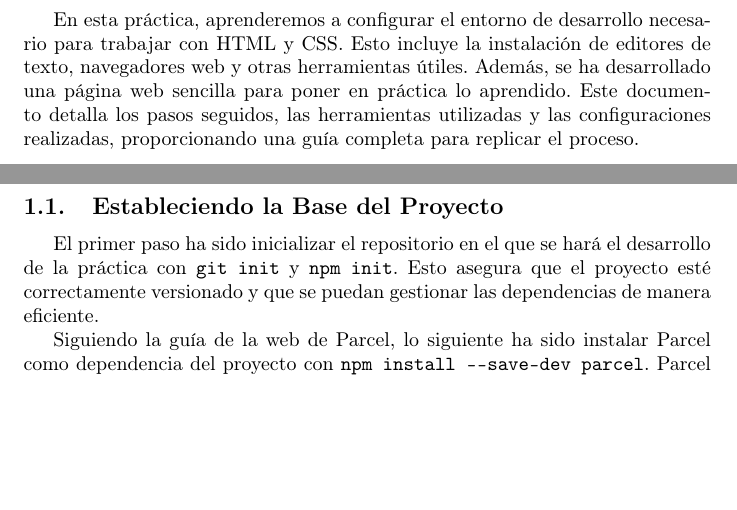
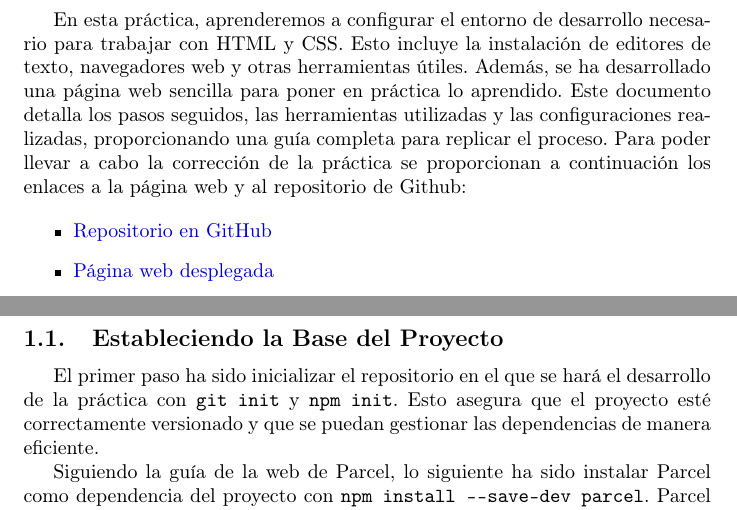
Before and after one commit to DanielRamosAcosta/hhyc-dramosac, a LaTeX document (docs/p1.tex): two parts of pages 3 and 4 of 12, joined at a grey line, cut so that both start at the same text, the shorter picture padded with empty space. Compiled offline with pdfLaTeX.

Commit message:
add links to website and github repo

```diff
--- a/docs/p1.tex
+++ b/docs/p1.tex
@@ -34,7 +34,12 @@
 
 \section*{Introducción}
 
-En esta práctica, aprenderemos a configurar el entorno de desarrollo necesario para trabajar con HTML y CSS. Esto incluye la instalación de editores de texto, navegadores web y otras herramientas útiles. Además, se ha desarrollado una página web sencilla para poner en práctica lo aprendido. Este documento detalla los pasos seguidos, las herramientas utilizadas y las configuraciones realizadas, proporcionando una guía completa para replicar el proceso.
+En esta práctica, aprenderemos a configurar el entorno de desarrollo necesario para trabajar con HTML y CSS. Esto incluye la instalación de editores de texto, navegadores web y otras herramientas útiles. Además, se ha desarrollado una página web sencilla para poner en práctica lo aprendido. Este documento detalla los pasos seguidos, las herramientas utilizadas y las configuraciones realizadas, proporcionando una guía completa para replicar el proceso. Para poder llevar a cabo la corrección de la práctica se proporcionan a continuación los enlaces a la página web y al repositorio de Github:
+
+\begin{itemize}
+    \item \href{https://github.com/DanielRamosAcosta/hhyc-dramosac}{Repositorio en GitHub}
+    \item \href{https://www.danielramos.me/hhyc-dramosac}{Página web desplegada}
+\end{itemize}
 
 \newpage
 
```
